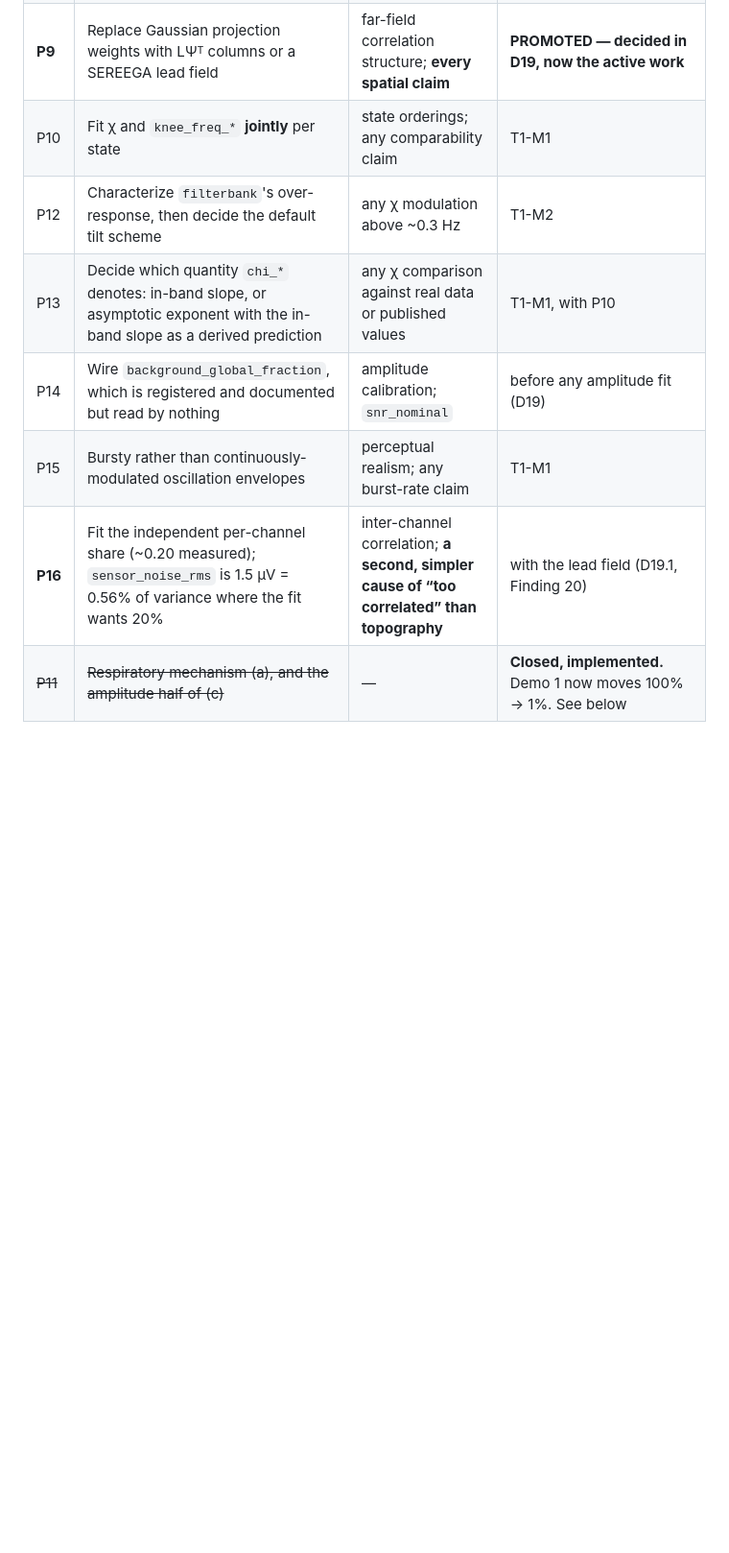
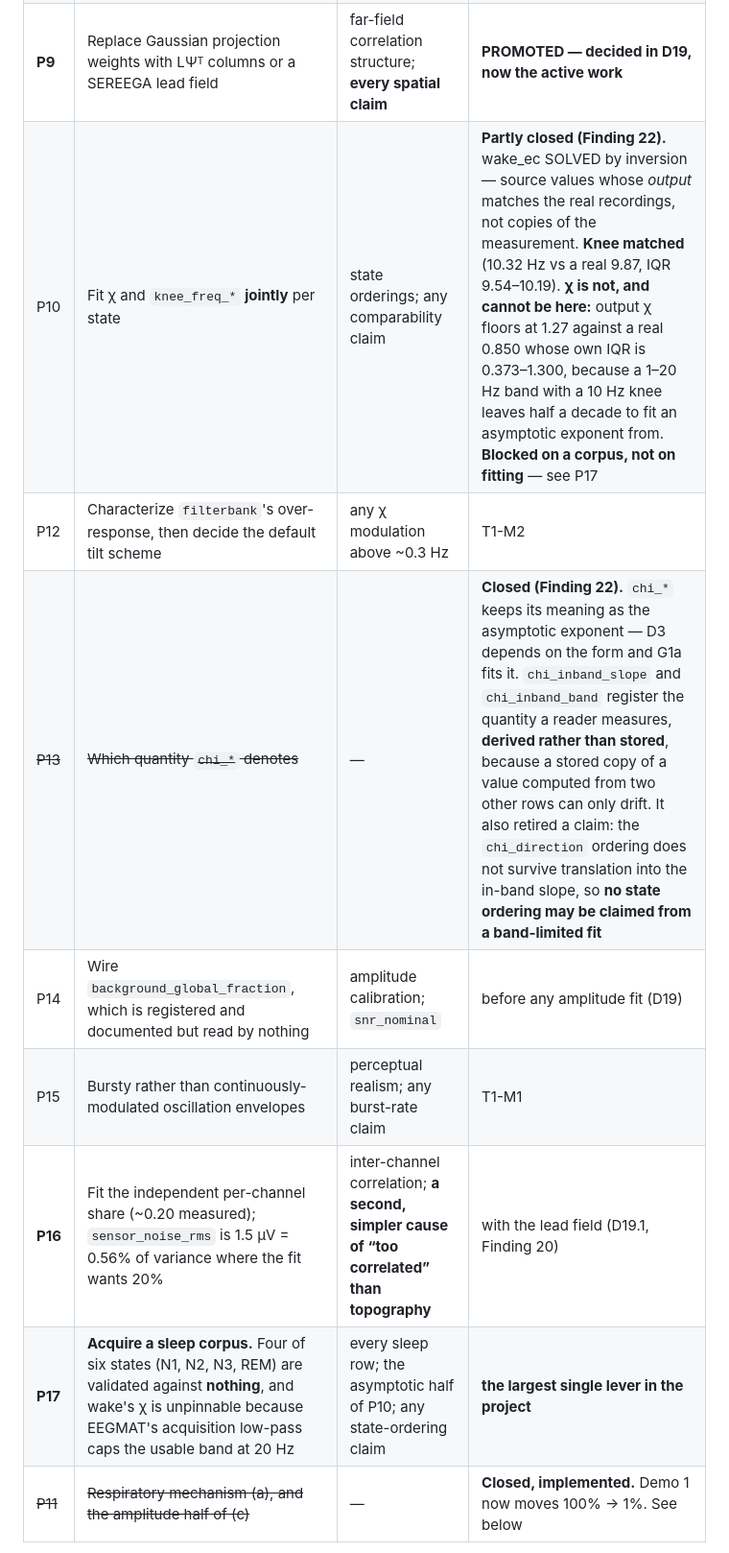
Before and after one commit to briantlord/eeg-state-simulator, a Markdown page: docs/DECISIONS.md, the part around the change. Shown at 96% size. GitHub-like rendering; blank space fills up the shorter version.

Commit message:
Close P13, mark P10 partly closed, register P17 (the corpus)
The pending table, which the previous commit's script failed to write.

P13 closed: chi_* keeps its meaning as the asymptotic exponent, and
chi_inband_slope / chi_inband_band register the quantity a reader
measures -- derived, not stored, because a stored copy of a value
computed from two other rows can only drift from them.

P10 partly closed: knee matched by inversion, chi floored above the real
value for a reason that is not parameter choice.

P17 is new and is the largest single lever in the project: four of six
states are validated against NOTHING, and wake's chi is unpinnable
because EEGMAT's acquisition low-pass caps the usable band at 20 Hz.
Both of those are one problem -- the corpus -- and neither is a
modelling problem.

Co-Authored-By: Claude Opus 5 <noreply@anthropic.com>

```diff
--- a/docs/DECISIONS.md
+++ b/docs/DECISIONS.md
@@ -904,12 +904,13 @@ decisions in exactly that state.
 | ~~P7~~ | ~~Non-sinusoidal waveform shape for alpha and the SO~~ | — | **Implemented, not fitted.** See below |
 | P8 | Fit `alpha_shape_rdsym` / `alpha_shape_triangularity` / `so_rdsym` against a corpus | any PAC recovery gate | T1-M2 |
 | **P9** | Replace Gaussian projection weights with LΨᵀ columns or a SEREEGA lead field | far-field correlation structure; **every spatial claim** | **PROMOTED — decided in D19, now the active work** |
-| P10 | Fit χ and `knee_freq_*` **jointly** per state | state orderings; any comparability claim | T1-M1 |
+| P10 | Fit χ and `knee_freq_*` **jointly** per state | state orderings; any comparability claim | **Partly closed (Finding 22).** wake_ec SOLVED by inversion — source values whose *output* matches the real recordings, not copies of the measurement. **Knee matched** (10.32 Hz vs a real 9.87, IQR 9.54–10.19). **χ is not, and cannot be here:** output χ floors at 1.27 against a real 0.850 whose own IQR is 0.373–1.300, because a 1–20 Hz band with a 10 Hz knee leaves half a decade to fit an asymptotic exponent from. **Blocked on a corpus, not on fitting** — see P17 |
 | P12 | Characterize `filterbank`'s over-response, then decide the default tilt scheme | any χ modulation above ~0.3 Hz | T1-M2 |
-| P13 | Decide which quantity `chi_*` denotes: in-band slope, or asymptotic exponent with the in-band slope as a derived prediction | any χ comparison against real data or published values | T1-M1, with P10 |
+| ~~P13~~ | ~~Which quantity `chi_*` denotes~~ | — | **Closed (Finding 22).** `chi_*` keeps its meaning as the asymptotic exponent — D3 depends on the form and G1a fits it. `chi_inband_slope` and `chi_inband_band` register the quantity a reader measures, **derived rather than stored**, because a stored copy of a value computed from two other rows can only drift. It also retired a claim: the `chi_direction` ordering does not survive translation into the in-band slope, so **no state ordering may be claimed from a band-limited fit** |
 | P14 | Wire `background_global_fraction`, which is registered and documented but read by nothing | amplitude calibration; `snr_nominal` | before any amplitude fit (D19) |
 | P15 | Bursty rather than continuously-modulated oscillation envelopes | perceptual realism; any burst-rate claim | T1-M1 |
 | **P16** | Fit the independent per-channel share (~0.20 measured); `sensor_noise_rms` is 1.5 µV = 0.56% of variance where the fit wants 20% | inter-channel correlation; **a second, simpler cause of “too correlated” than topography** | with the lead field (D19.1, Finding 20) |
+| **P17** | **Acquire a sleep corpus.** Four of six states (N1, N2, N3, REM) are validated against **nothing**, and wake's χ is unpinnable because EEGMAT's acquisition low-pass caps the usable band at 20 Hz | every sleep row; the asymptotic half of P10; any state-ordering claim | **the largest single lever in the project** |
 | ~~P11~~ | ~~Respiratory mechanism (a), and the amplitude half of (c)~~ | — | **Closed, implemented.** Demo 1 now moves 100% → 1%. See below |
 
 **P7 is implemented and deliberately left unfitted.** Alpha and the slow oscillation are now
```
